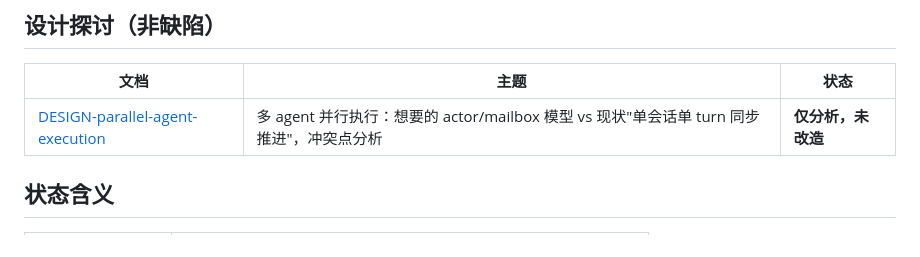
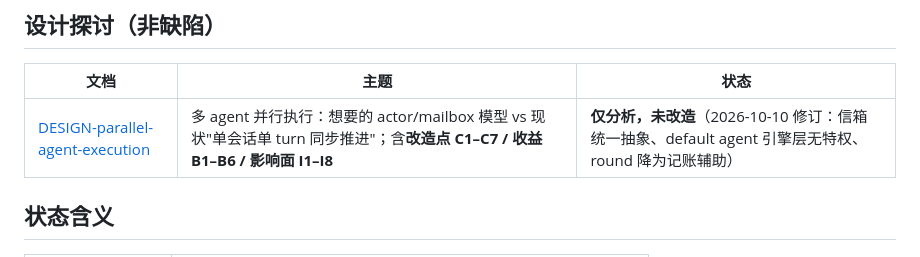
Before and after one commit to janostudio/heron-ai, a Markdown page: docs/issues/INDEX.md, the part around the change. Drawn GitHub-style.

Commit message:
docs: 并行 agent 执行设计文档（信箱统一抽象、default agent 无特权、round 记账）+ INDEX 更新

```diff
--- a/docs/issues/INDEX.md
+++ b/docs/issues/INDEX.md
@@ -35,7 +35,7 @@
 
 | 文档 | 主题 | 状态 |
 |---|---|---|
-| [DESIGN-parallel-agent-execution](./DESIGN-parallel-agent-execution.zh-CN.md) | 多 agent 并行执行：想要的 actor/mailbox 模型 vs 现状"单会话单 turn 同步推进"，冲突点分析 | **仅分析，未改造** |
+| [DESIGN-parallel-agent-execution](./DESIGN-parallel-agent-execution.zh-CN.md) | 多 agent 并行执行：想要的 actor/mailbox 模型 vs 现状"单会话单 turn 同步推进"；含**改造点 C1–C7 / 收益 B1–B6 / 影响面 I1–I8** | **仅分析，未改造**（2026-10-10 修订：信箱统一抽象、default agent 引擎层无特权、round 降为记账辅助） |
 
 ## 状态含义
 
```
Also changed, not shown: docs/issues/DESIGN-parallel-agent-execution.zh-CN.md (added, +369 -0 lines).
